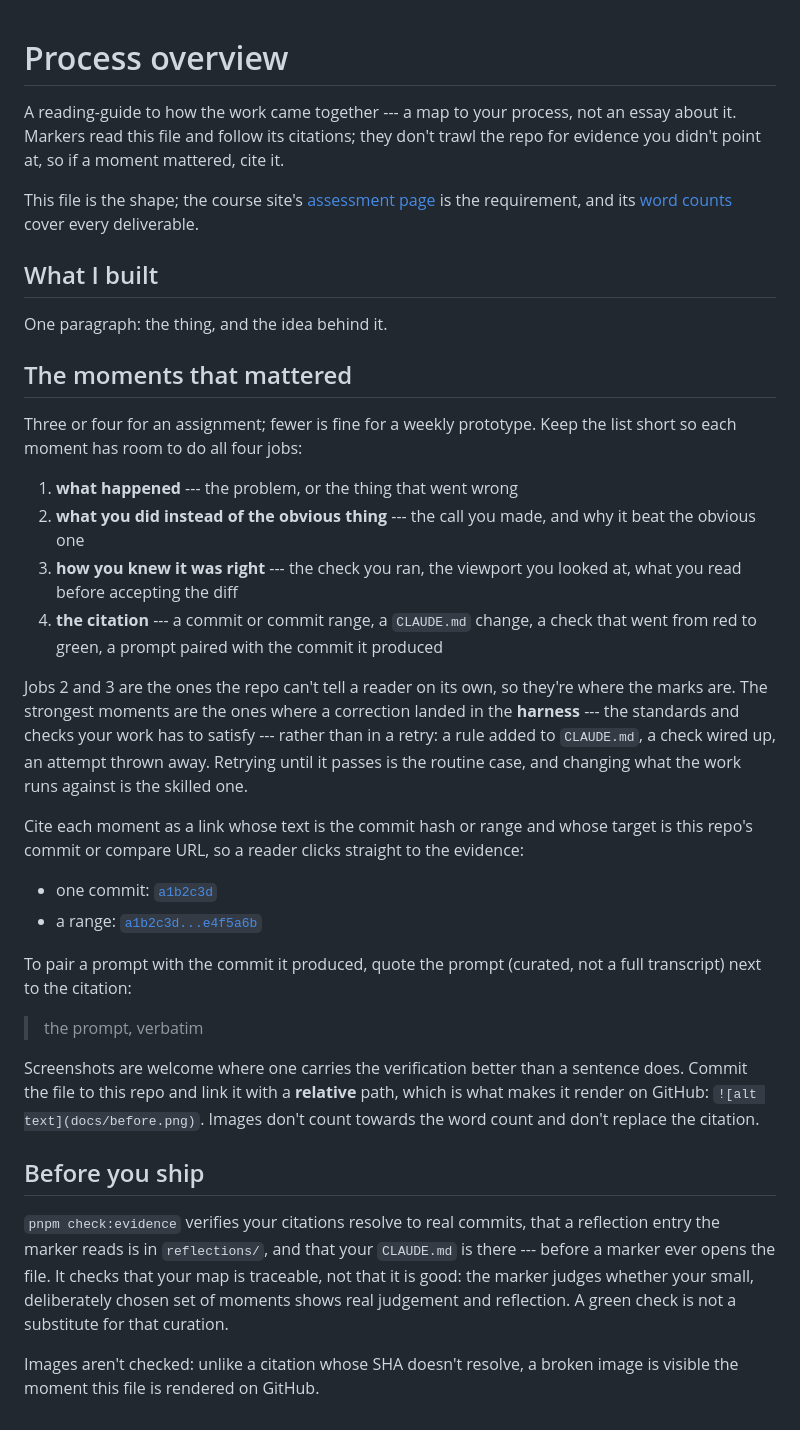
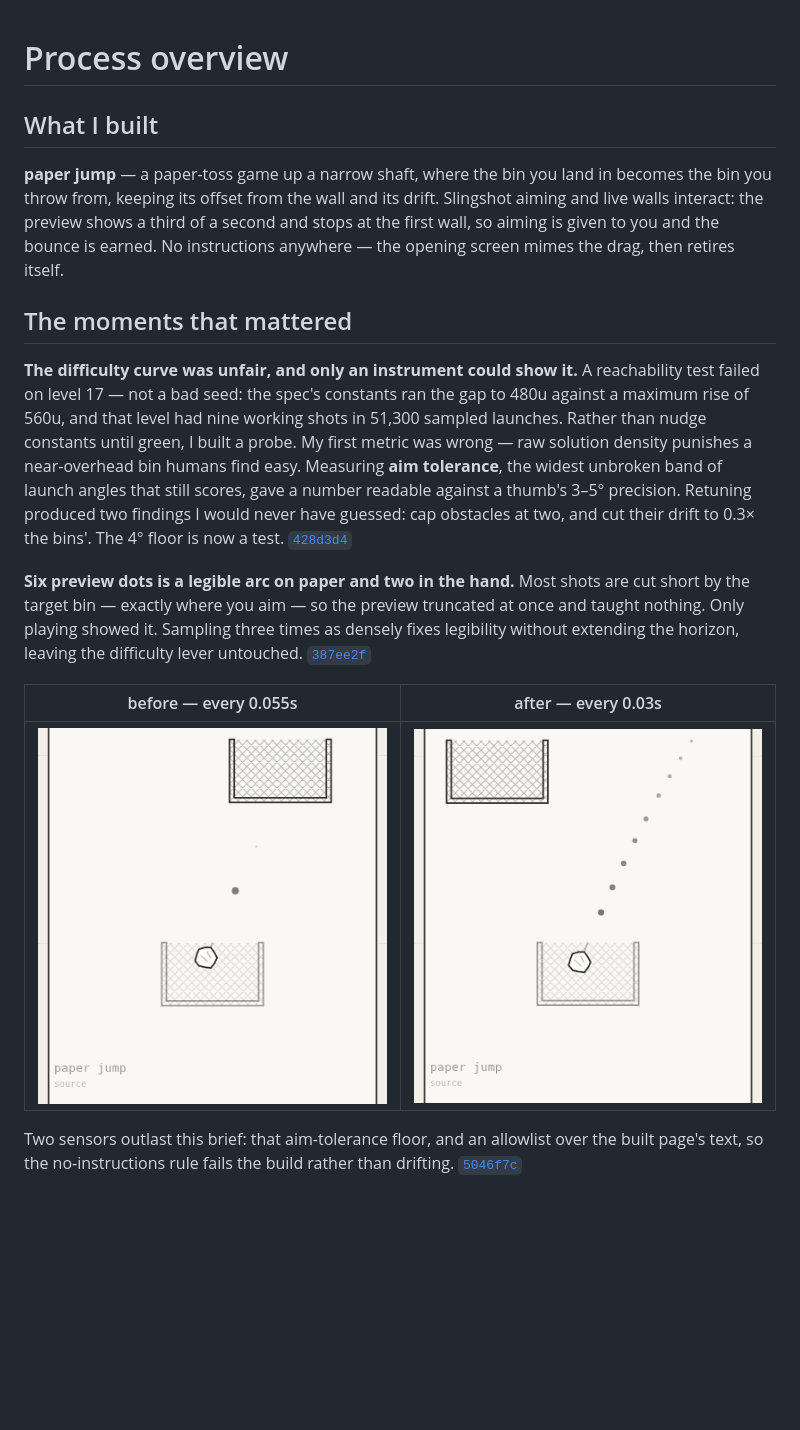
Before and after one commit to comp4020-agentic-coding-studio/comp4020-crit5-rangermix, a Markdown page: PROCESS.md, the part around the change. GitHub-like rendering; pictures changed too: docs/preview-after.png (added), docs/preview-before.png (added); blank space fills up the shorter version.

```diff
--- a/PROCESS.md
+++ b/PROCESS.md
@@ -1,70 +1,37 @@
 # Process overview
-
-<!-- TEMPLATE: this file is a shape to fill in, not a form. Replace everything
-     in it with your own overview, and delete this comment — `pnpm
-     check:evidence` will remind you if it's still here. -->
-
-A reading-guide to how the work came together --- a map to your process, not an
-essay about it. Markers read this file and follow its citations; they don't
-trawl the repo for evidence you didn't point at, so if a moment mattered, cite
-it.
-
-This file is the shape; the course site's
-[assessment page](https://comp.anu.edu.au/courses/comp4020-agentic-coding-studio/topics/assessment/#what-you-submit)
-is the requirement, and its
-[word counts](https://comp.anu.edu.au/courses/comp4020-agentic-coding-studio/topics/assessment/#word-counts)
-cover every deliverable.
 
 ## What I built
 
-One paragraph: the thing, and the idea behind it.
+**paper jump** — a paper-toss game up a narrow shaft, where the bin you land in
+becomes the bin you throw from, keeping its offset from the wall and its drift.
+Slingshot aiming and live walls interact: the preview shows a third of a second
+and stops at the first wall, so aiming is given to you and the bounce is
+earned. No instructions anywhere — the opening screen mimes the drag, then
+retires itself.
 
 ## The moments that mattered
 
-Three or four for an assignment; fewer is fine for a weekly prototype. Keep the
-list short so each moment has room to do all four jobs:
+**The difficulty curve was unfair, and only an instrument could show it.** A
+reachability test failed on level 17 — not a bad seed: the spec's constants ran
+the gap to 480u against a maximum rise of 560u, and that level had nine working
+shots in 51,300 sampled launches. Rather than nudge constants until green, I
+built a probe. My first metric was wrong — raw solution density punishes a
+near-overhead bin humans find easy. Measuring **aim tolerance**, the widest
+unbroken band of launch angles that still scores, gave a number readable
+against a thumb's 3–5° precision. Retuning produced two findings I would never
+have guessed: cap obstacles at two, and cut their drift to 0.3× the bins'. The
+4° floor is now a test. [`428d3d4`](https://github.com/comp4020-agentic-coding-studio/comp4020-crit5-rangermix/commit/428d3d4)
 
-1. **what happened** --- the problem, or the thing that went wrong
-2. **what you did instead of the obvious thing** --- the call you made, and why
-   it beat the obvious one
-3. **how you knew it was right** --- the check you ran, the viewport you looked
-   at, what you read before accepting the diff
-4. **the citation** --- a commit or commit range, a `CLAUDE.md` change, a check
-   that went from red to green, a prompt paired with the commit it produced
+**Six preview dots is a legible arc on paper and two in the hand.** Most shots
+are cut short by the target bin — exactly where you aim — so the preview
+truncated at once and taught nothing. Only playing showed it. Sampling three
+times as densely fixes legibility without extending the horizon, leaving the
+difficulty lever untouched. [`387ee2f`](https://github.com/comp4020-agentic-coding-studio/comp4020-crit5-rangermix/commit/387ee2f)
 
-Jobs 2 and 3 are the ones the repo can't tell a reader on its own, so they're
-where the marks are. The strongest moments are the ones where a correction
-landed in the **harness** --- the standards and checks your work has to satisfy
---- rather than in a retry: a rule added to `CLAUDE.md`, a check wired up, an
-attempt thrown away. Retrying until it passes is the routine case, and changing
-what the work runs against is the skilled one.
+| before — every 0.055s | after — every 0.03s |
+| --- | --- |
+| ![Two faint preview dots](docs/preview-before.png) | ![Eleven dots forming a readable arc](docs/preview-after.png) |
 
-Cite each moment as a link whose text is the commit hash or range and whose
-target is this repo's commit or compare URL, so a reader clicks straight to the
-evidence:
-
-- one commit: [`a1b2c3d`](https://github.com/YOUR-ORG/YOUR-REPO/commit/a1b2c3d)
-- a range:
-  [`a1b2c3d...e4f5a6b`](https://github.com/YOUR-ORG/YOUR-REPO/compare/a1b2c3d...e4f5a6b)
-
-To pair a prompt with the commit it produced, quote the prompt (curated, not a
-full transcript) next to the citation:
-
-> the prompt, verbatim
-
-Screenshots are welcome where one carries the verification better than a
-sentence does. Commit the file to this repo and link it with a **relative**
-path, which is what makes it render on GitHub: `![alt text](docs/before.png)`.
-Images don't count towards the word count and don't replace the citation.
-
-## Before you ship
-
-`pnpm check:evidence` verifies your citations resolve to real commits, that a
-reflection entry the marker reads is in `reflections/`, and that your
-`CLAUDE.md` is there --- before a marker ever opens the file. It checks that
-your map is traceable, not that it is good: the marker judges whether your
-small, deliberately chosen set of moments shows real judgement and reflection. A
-green check is not a substitute for that curation.
-
-Images aren't checked: unlike a citation whose SHA doesn't resolve, a broken
-image is visible the moment this file is rendered on GitHub.
+Two sensors outlast this brief: that aim-tolerance floor, and an allowlist over
+the built page's text, so the no-instructions rule fails the build rather than
+drifting. [`5046f7c`](https://github.com/comp4020-agentic-coding-studio/comp4020-crit5-rangermix/commit/5046f7c)
```
Also changed, not shown: CLAUDE.md (+48 -0 lines), reflections/crit-5.md (added, +29 -0 lines), public/card.png.
